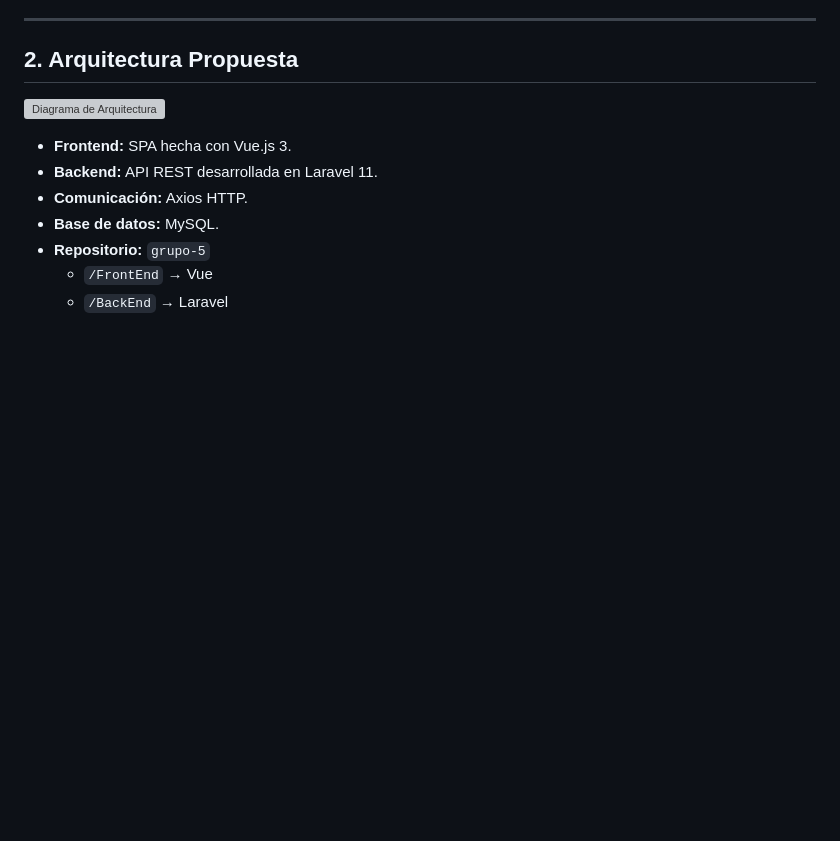
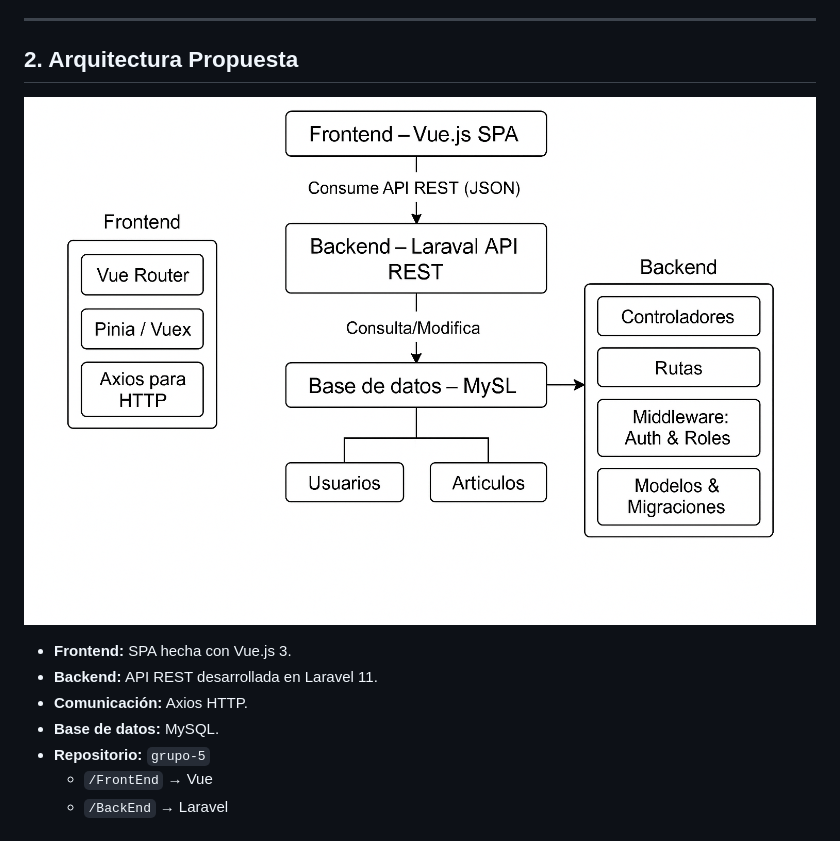
Before and after one commit to cmartinf/grupo-5, a Markdown page: README.MD, the part around the change. Rendered like a GitHub page; pictures changed too: docs/estructura.png (added); blank space fills up the shorter version; grey boxes are pictures that could not be loaded.

```diff
--- a/README.MD
+++ b/README.MD
@@ -28,7 +28,7 @@ Desarrollar un sistema moderno, desacoplado, con:
 
 ## 2. Arquitectura Propuesta
 
-![Diagrama de Arquitectura](ruta/a/diagrama-arquitectura.png)
+![Diagrama de Arquitectura](./docs/estructura.png)
 
 - **Frontend:** SPA hecha con Vue.js 3.
 - **Backend:** API REST desarrollada en Laravel 11.
```
Also changed, not shown: 3 other files.
